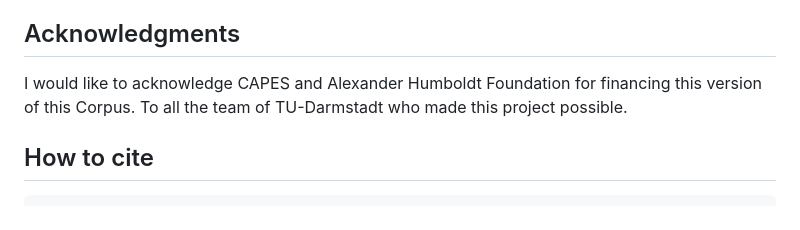
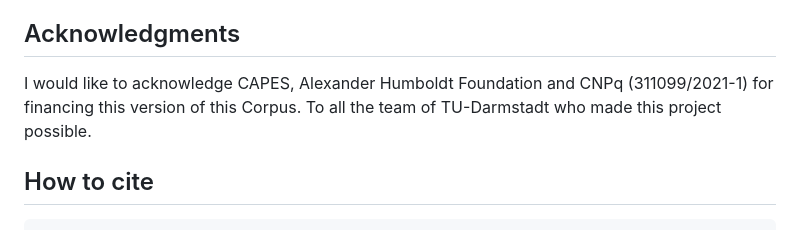
Before and after one commit to rll307/BrPoliCorpus, a Markdown page: README.md, the part around the change. GitHub-like rendering.

```diff
--- a/README.md
+++ b/README.md
@@ -87,7 +87,7 @@ The following researchers have contributed to this corpus:
    - Coding, data scraping
 ## Acknowledgments
 
-I would like to acknowledge CAPES and Alexander Humboldt Foundation for financing this version of this Corpus. To all the team of TU-Darmstadt who made this project possible.
+I would like to acknowledge CAPES, Alexander Humboldt Foundation and CNPq (311099/2021-1) for financing this version of this Corpus. To all the team of TU-Darmstadt who made this project possible.
 
 
 ## How to cite
```
